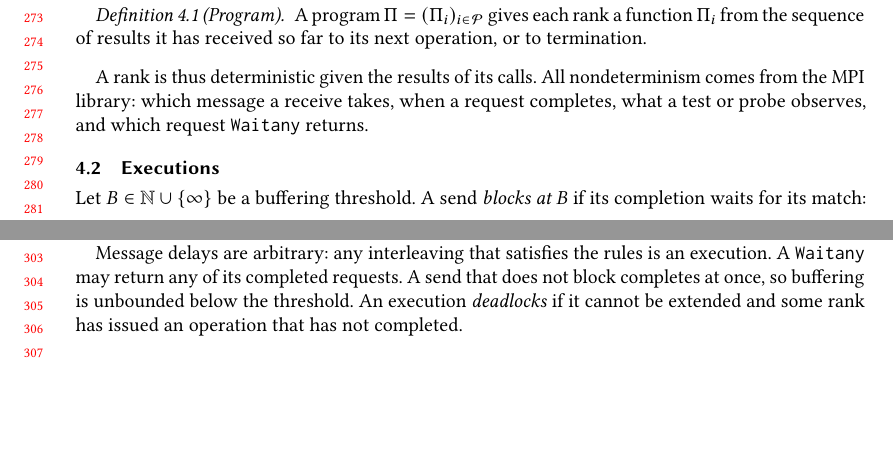
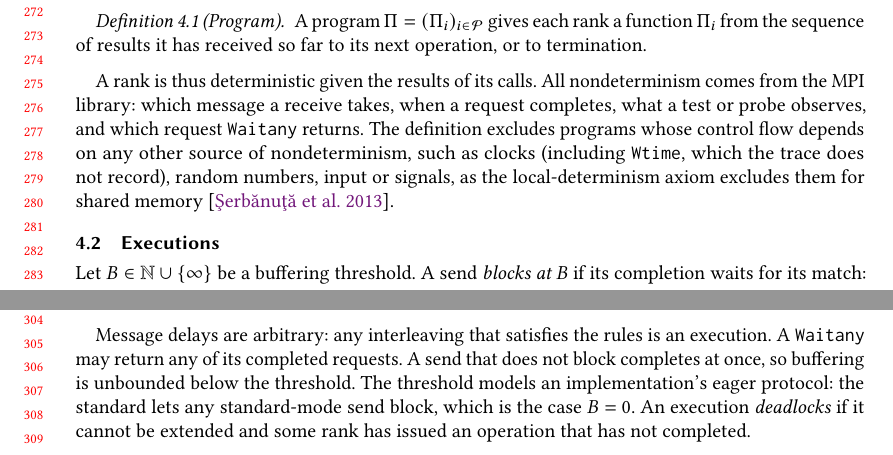
Before and after one commit to focs-lab/stretto, a LaTeX paper (paper/main.tex, which reads paper/sections/model.tex): two parts of pages 6 and 7 of 37, joined at a grey line, cut at the place of the change, the shorter picture padded with empty space. Compiled offline with pdfLaTeX.

Commit message:
paper: State what the model excludes and what B models
A reader from race prediction asks first which reorderings the model
allows and what it takes for granted. Two premises were implicit: a
rank's control flow depends on no nondeterminism but MPI's results,
which excludes clocks, MPI_Wtime among them since the trace does not
record it, random numbers, input and signals, as the local-determinism
axiom of the maximal causal model does; and the threshold models an
implementation's eager protocol, while the standard lets any
standard-mode send block, the case B = 0.

```diff
--- a/paper/sections/model.tex
+++ b/paper/sections/model.tex
@@ -32,7 +32,11 @@ sequence of results it has received so far to its next operation, or to terminat
 
 A rank is thus deterministic given the results of its calls. All nondeterminism comes
 from the MPI library: which message a receive takes, when a request completes, what a
-test or probe observes, and which request \mpicall{Waitany} returns.
+test or probe observes, and which request \mpicall{Waitany} returns. The definition
+excludes programs whose control flow depends on any other source of nondeterminism, such
+as clocks (including \mpicall{Wtime}, which the trace does not record), random numbers,
+input or signals, as the local-determinism axiom excludes them for shared
+memory~\citep{serbanuta12mcm}.
 
 \subsection{Executions}
 
@@ -71,7 +75,9 @@ completion events such that:
 
 Message delays are arbitrary: any interleaving that satisfies the rules is an execution.
 A \mpicall{Waitany} may return any of its completed requests. A send that does not block
-completes at once, so buffering is unbounded below the threshold. An execution
+completes at once, so buffering is unbounded below the threshold. The threshold models an
+implementation's eager protocol: the standard lets any standard-mode send block, which is
+the case $\Bt=0$. An execution
 \emph{deadlocks} if it cannot be extended and some rank has issued an operation that has
 not completed.
 
```
